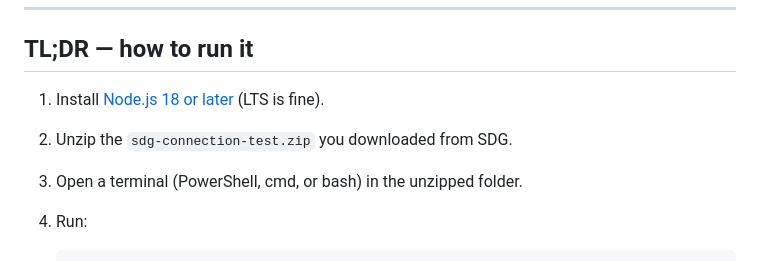
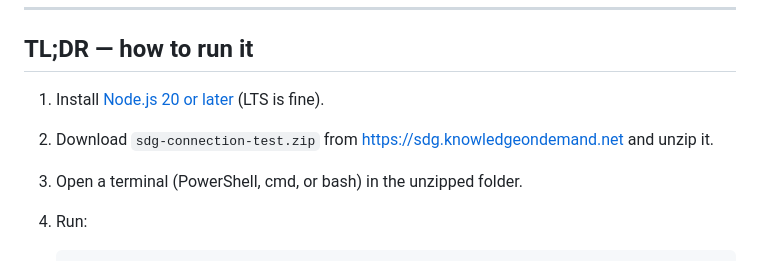
Before and after one commit to williamdemarigny/sdg-connection-test, a Markdown page: client/README.md, the part around the change. Drawn GitHub-style.

```diff
--- a/client/README.md
+++ b/client/README.md
@@ -13,8 +13,8 @@ do, and tells you how to verify that for yourself.
 
 ## TL;DR — how to run it
 
-1. Install [Node.js 18 or later](https://nodejs.org/en/download) (LTS is fine).
-2. Unzip the `sdg-connection-test.zip` you downloaded from SDG.
+1. Install [Node.js 20 or later](https://nodejs.org/en/download) (LTS is fine).
+2. Download `sdg-connection-test.zip` from <https://sdg.knowledgeondemand.net> and unzip it.
 3. Open a terminal (PowerShell, cmd, or bash) in the unzipped folder.
 4. Run:
 
```
Also changed, not shown: README.md (+6 -0 lines).
